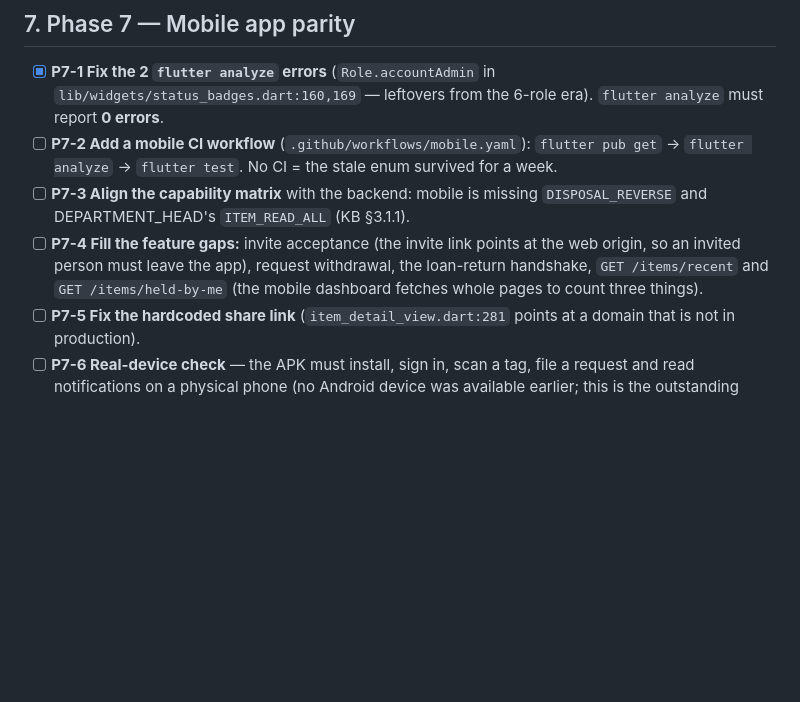
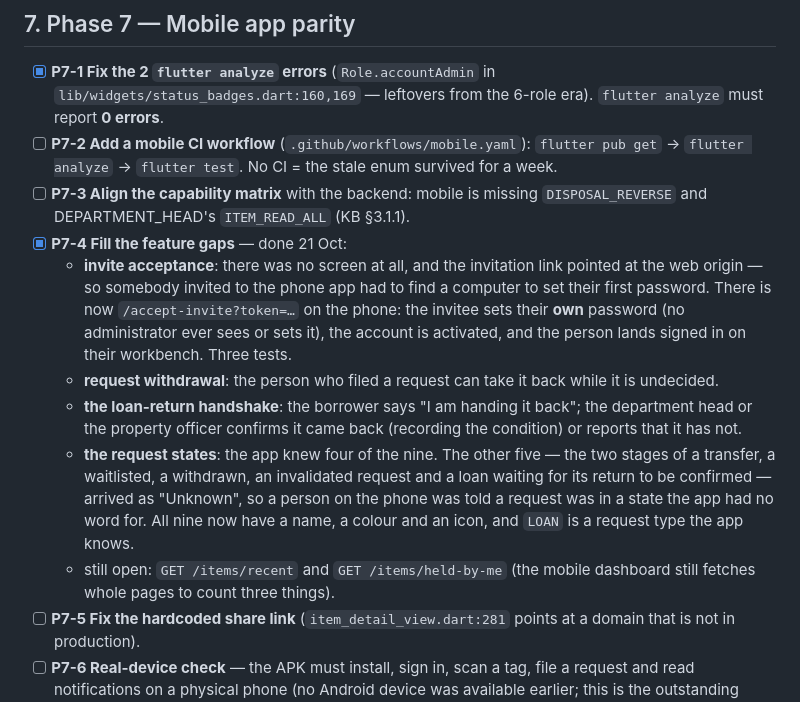
Before and after one commit to Hayredin950/cncs_property_management_system, a Markdown page: docs/MASTER-TODO.md, the part around the change. Rendered like a GitHub page; blank space fills up the shorter version.

Commit message:
docs: tick P7-4 (the mobile feature gaps)

```diff
--- a/docs/MASTER-TODO.md
+++ b/docs/MASTER-TODO.md
@@ -285,7 +285,12 @@
 - [x] **P7-1 Fix the 2 `flutter analyze` errors** (`Role.accountAdmin` in `lib/widgets/status_badges.dart:160,169` — leftovers from the 6-role era). `flutter analyze` must report **0 errors**.
 - [ ] **P7-2 Add a mobile CI workflow** (`.github/workflows/mobile.yaml`): `flutter pub get` → `flutter analyze` → `flutter test`. No CI = the stale enum survived for a week.
 - [ ] **P7-3 Align the capability matrix** with the backend: mobile is missing `DISPOSAL_REVERSE` and DEPARTMENT_HEAD's `ITEM_READ_ALL` (KB §3.1.1).
-- [ ] **P7-4 Fill the feature gaps:** invite acceptance (the invite link points at the web origin, so an invited person must leave the app), request withdrawal, the loan-return handshake, `GET /items/recent` and `GET /items/held-by-me` (the mobile dashboard fetches whole pages to count three things).
+- [x] **P7-4 Fill the feature gaps** — done 21 Oct:
+  * **invite acceptance**: there was no screen at all, and the invitation link pointed at the web origin — so somebody invited to the phone app had to find a computer to set their first password. There is now `/accept-invite?token=…` on the phone: the invitee sets their **own** password (no administrator ever sees or sets it), the account is activated, and the person lands signed in on their workbench. Three tests.
+  * **request withdrawal**: the person who filed a request can take it back while it is undecided.
+  * **the loan-return handshake**: the borrower says "I am handing it back"; the department head or the property officer confirms it came back (recording the condition) or reports that it has not.
+  * **the request states**: the app knew four of the nine. The other five — the two stages of a transfer, a waitlisted, a withdrawn, an invalidated request and a loan waiting for its return to be confirmed — arrived as "Unknown", so a person on the phone was told a request was in a state the app had no word for. All nine now have a name, a colour and an icon, and `LOAN` is a request type the app knows.
+  * still open: `GET /items/recent` and `GET /items/held-by-me` (the mobile dashboard still fetches whole pages to count three things).
 - [ ] **P7-5 Fix the hardcoded share link** (`item_detail_view.dart:281` points at a domain that is not in production).
 - [ ] **P7-6 Real-device check** — the APK must install, sign in, scan a tag, file a request and read notifications on a physical phone (no Android device was available earlier; this is the outstanding item).
 - *Evidence:* `flutter analyze` clean, `flutter test` green, CI green, and a written device result.
```
